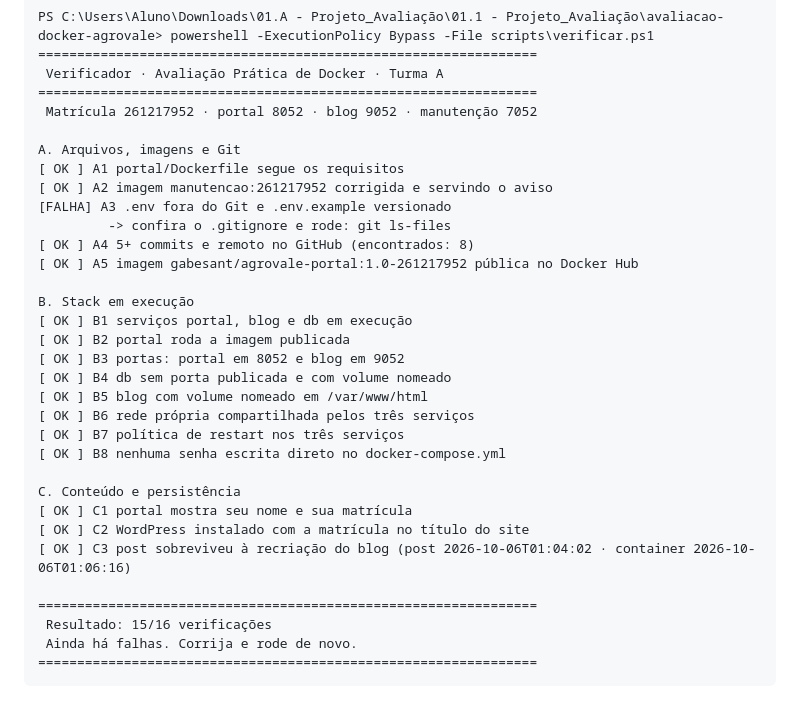
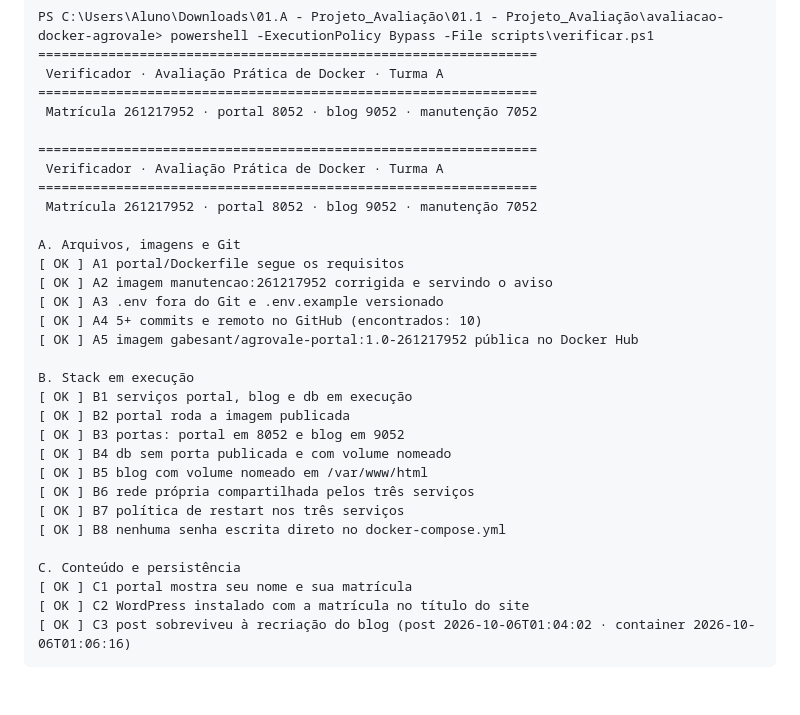
Before and after one commit to GabbeSant/avaliacao-docker-261217952, a Markdown page: respostas.md, the part around the change. GitHub-like rendering.

Commit message:
docs: respostas da avaliação.

````diff
--- a/respostas.md
+++ b/respostas.md
@@ -92,12 +92,16 @@ PS C:\Users\Aluno\Downloads\01.A - Projeto_Avaliação\01.1 - Projeto_Avaliaçã
 ================================================================
  Matrícula 261217952 · portal 8052 · blog 9052 · manutenção 7052
 
+================================================================
+ Verificador · Avaliação Prática de Docker · Turma A
+================================================================
+ Matrícula 261217952 · portal 8052 · blog 9052 · manutenção 7052
+
 A. Arquivos, imagens e Git
 [ OK ] A1 portal/Dockerfile segue os requisitos
 [ OK ] A2 imagem manutencao:261217952 corrigida e servindo o aviso
-[FALHA] A3 .env fora do Git e .env.example versionado
-         -> confira o .gitignore e rode: git ls-files
-[ OK ] A4 5+ commits e remoto no GitHub (encontrados: 8)
+[ OK ] A3 .env fora do Git e .env.example versionado
+[ OK ] A4 5+ commits e remoto no GitHub (encontrados: 10)
 [ OK ] A5 imagem gabesant/agrovale-portal:1.0-261217952 pública no Docker Hub
 
 B. Stack em execução
@@ -114,9 +118,4 @@ C. Conteúdo e persistência
 [ OK ] C1 portal mostra seu nome e sua matrícula
 [ OK ] C2 WordPress instalado com a matrícula no título do site
 [ OK ] C3 post sobreviveu à recriação do blog (post 2026-10-06T01:04:02 · container 2026-10-06T01:06:16)
-
-================================================================
- Resultado: 15/16 verificações
- Ainda há falhas. Corrija e rode de novo.
-================================================================
 ```
````
